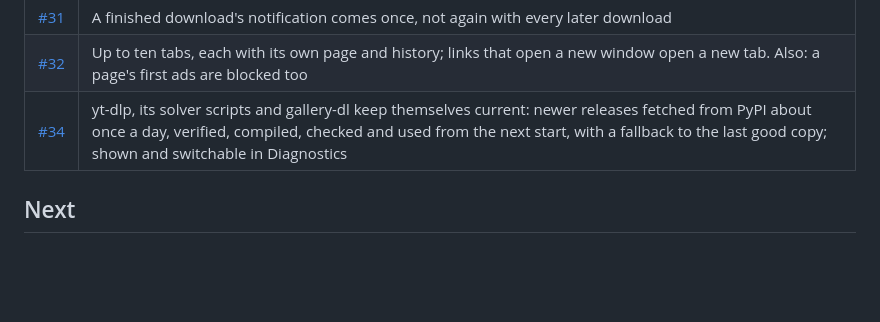
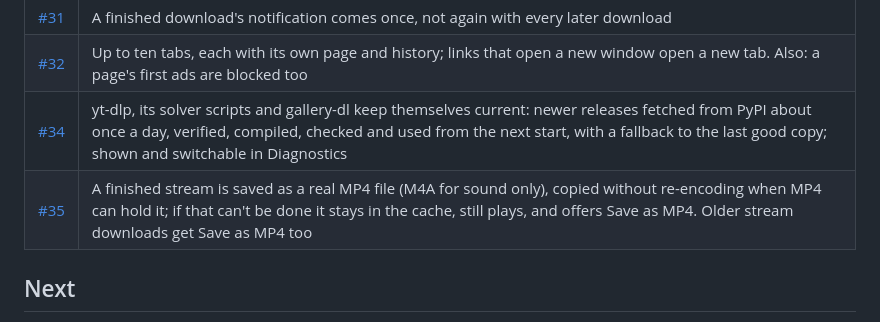
Before and after one commit to katariyaVivek/chaya, a Markdown page: docs/ROADMAP.md, the part around the change. GitHub-like rendering; blank space fills up the shorter version.

Commit message:
Docs: part 2 of the plan is #35
Co-Authored-By: Claude Opus 5.5 <noreply@anthropic.com>
Claude-Session: https://claude.ai/code/session_018sb63wQQy8JFJtSBM4ZLbN

```diff
--- a/docs/ROADMAP.md
+++ b/docs/ROADMAP.md
@@ -36,6 +36,7 @@ up by yt-dlp on the phone, with picture and sound joined into one MP4. Merged as
 | [#31](https://github.com/katariyaVivek/chaya/pull/31) | A finished download's notification comes once, not again with every later download |
 | [#32](https://github.com/katariyaVivek/chaya/pull/32) | Up to ten tabs, each with its own page and history; links that open a new window open a new tab. Also: a page's first ads are blocked too |
 | [#34](https://github.com/katariyaVivek/chaya/pull/34) | yt-dlp, its solver scripts and gallery-dl keep themselves current: newer releases fetched from PyPI about once a day, verified, compiled, checked and used from the next start, with a fallback to the last good copy; shown and switchable in Diagnostics |
+| [#35](https://github.com/katariyaVivek/chaya/pull/35) | A finished stream is saved as a real MP4 file (M4A for sound only), copied without re-encoding when MP4 can hold it; if that can't be done it stays in the cache, still plays, and offers Save as MP4. Older stream downloads get Save as MP4 too |
 
 ## Next
 
```
Also changed, not shown: docs/PLAN.md (+2 -1 lines).
